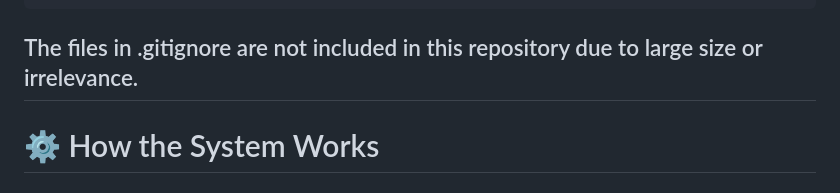
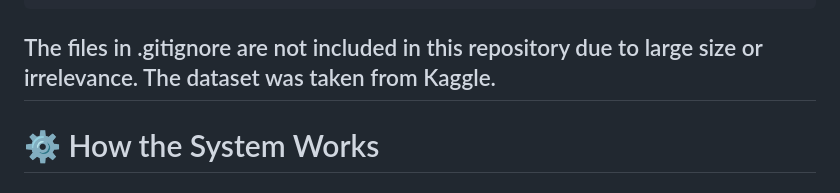
Before and after one commit to pixelledbot/minorproject, a Markdown page: README.md, the part around the change. Rendered like a GitHub page.

Commit message:
Update README with dataset source information
Added information about the dataset source from Kaggle.

````diff
--- a/README.md
+++ b/README.md
@@ -100,6 +100,7 @@ SafeWaste-AI/
 └── README.md
 ```
 The files in .gitignore are not included in this repository due to large size or irrelevance.
+The dataset was taken from Kaggle.
 ---
 
 # ⚙️ How the System Works
````
